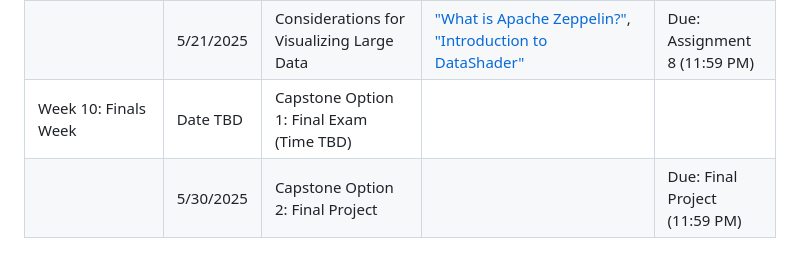
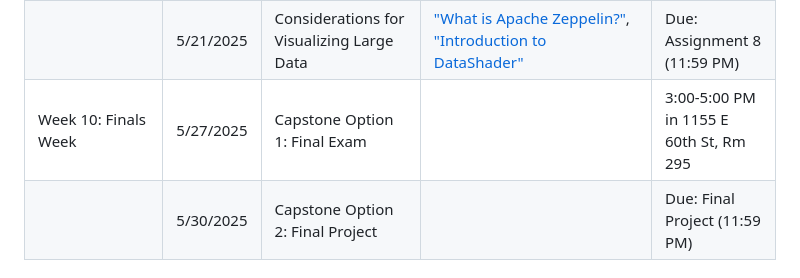
Before and after one commit to macs30113-s25/course-materials, a Markdown page: README.md, the part around the change. GitHub-like rendering.

Commit message:
Add Final Exam time

```diff
--- a/README.md
+++ b/README.md
@@ -112,7 +112,7 @@ This course is open to all students who meet the academic requirements for parti
 | | 5/14/2025 | Expanding the Spark Universe: SNA and NLP at Scale | Skim through the [GraphFrames Documentation for Python](https://docs.databricks.com/spark/latest/graph-analysis/graphframes/user-guide-python.html) and the [Spark NLP Documentation](https://nlp.johnsnowlabs.com/) | Due: Assignment 7 (11:59 PM) |
 | Week 9: Presenting Data and Insights from Large-Scale Data Pipelines | 5/19/2025 | Building and Deploying (Scalable) Public APIs and Web Applications with Flask and AWS Elastic Beanstalk | Read ["What is AWS Elastic Beanstalk?"](https://docs.aws.amazon.com/elasticbeanstalk/latest/dg/Welcome.html) and skim through the [Flask "Forward"](https://web.archive.org/web/20211106135422/https://flask-doc.readthedocs.io/en/latest/foreword.html) as well as the [current documentation](https://flask.palletsprojects.com/) | |
 || 5/21/2025 | Considerations for Visualizing Large Data | ["What is Apache Zeppelin?"](https://zeppelin.apache.org/docs/0.7.3/index.html), ["Introduction to DataShader"](https://datashader.org/index.html) | Due: Assignment 8 (11:59 PM) |
-| Week 10: Finals Week  | Date TBD | Capstone Option 1: Final Exam (Time TBD) | | |
+| Week 10: Finals Week  | 5/27/2025 | Capstone Option 1: Final Exam | | 3:00-5:00 PM in 1155 E 60th St, Rm 295 |
 || 5/30/2025 | Capstone Option 2: Final Project | | Due: Final Project (11:59 PM) |
 
 
```
